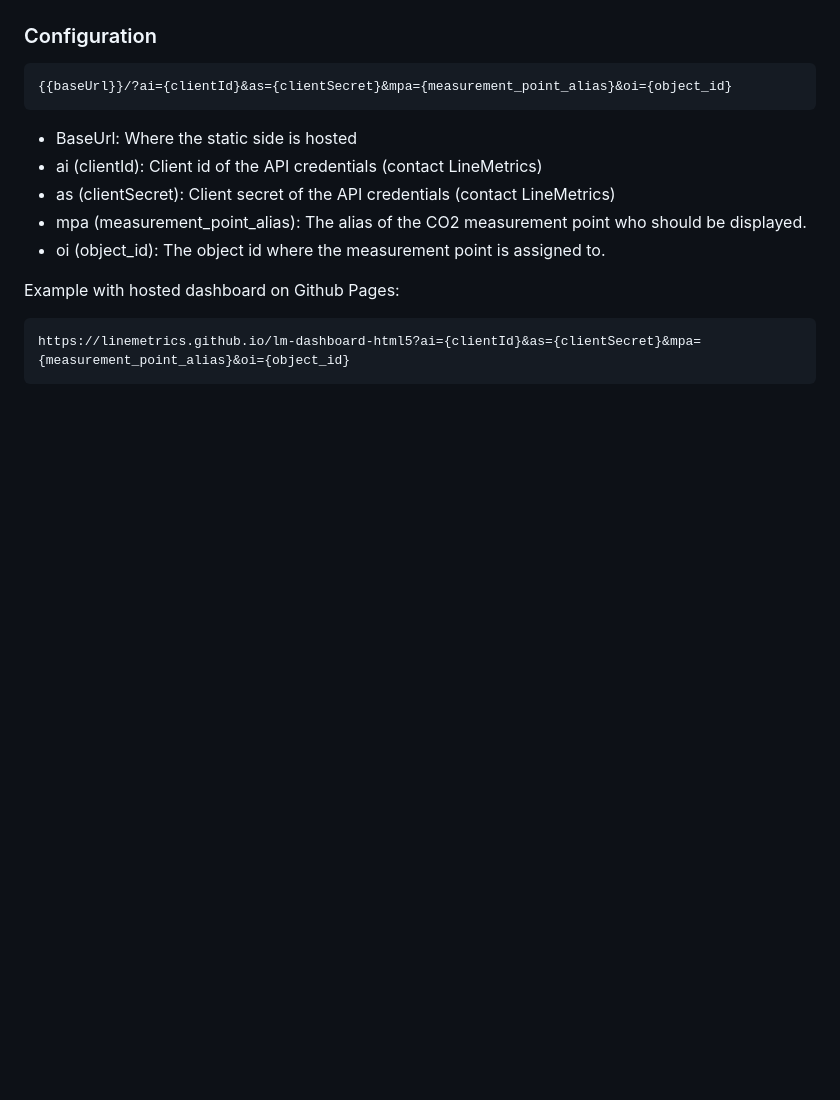
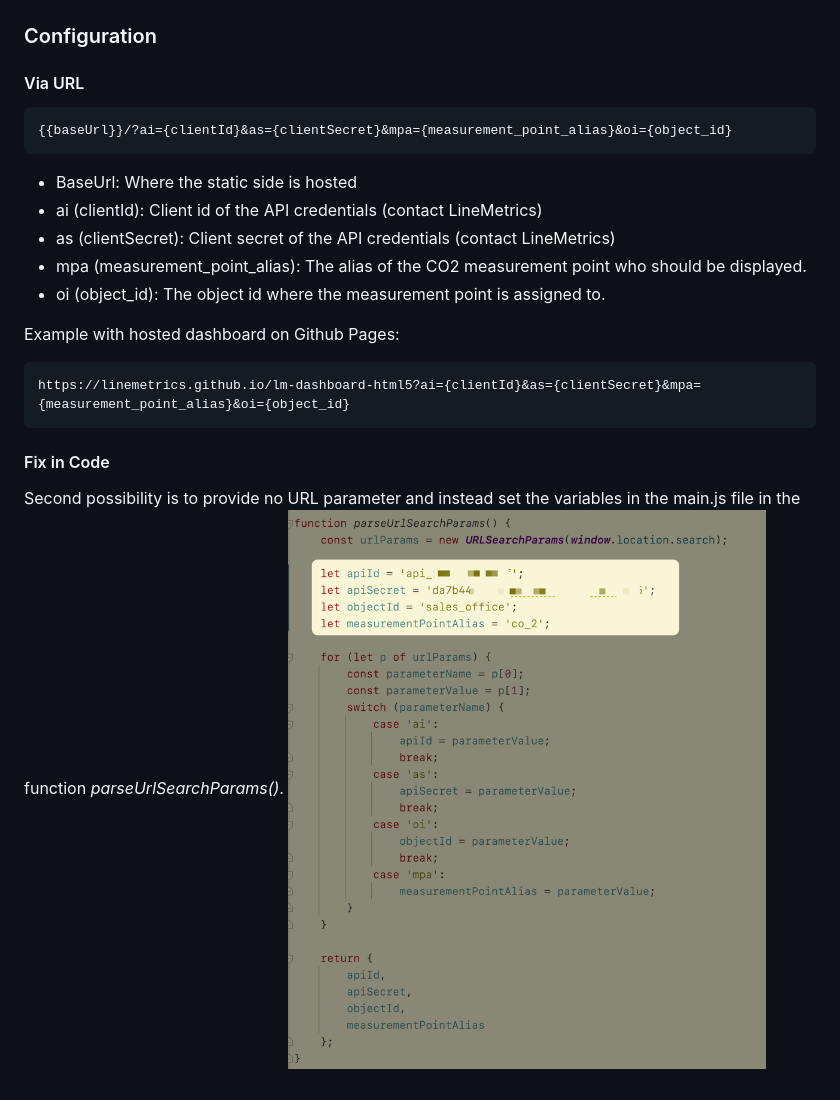
Before and after one commit to LineMetrics/lm-dashboard-html5, a Markdown page: README.md, the part around the change. Drawn GitHub-style; pictures changed too: example_incode_dashboard_configuration.png (added); blank space fills up the shorter version.

Commit message:
- add documentation for incode configuration of the dashboard

````diff
--- a/README.md
+++ b/README.md
@@ -19,6 +19,7 @@ Value in bad range:
 ![img.png](./img/dashboard-html5-co2-bad.png)
 
 ### Configuration
+#### Via URL
 ```
 {{baseUrl}}/?ai={clientId}&as={clientSecret}&mpa={measurement_point_alias}&oi={object_id}
 ```
@@ -33,3 +34,8 @@ Example with hosted dashboard on Github Pages:
 ```
 https://linemetrics.github.io/lm-dashboard-html5?ai={clientId}&as={clientSecret}&mpa={measurement_point_alias}&oi={object_id}
 ```
+
+#### Fix in Code
+Second possibility is to provide no URL parameter and instead set the variables in the main.js file
+in the function _parseUrlSearchParams()_.
+![img.png](example_incode_dashboard_configuration.png)
````
